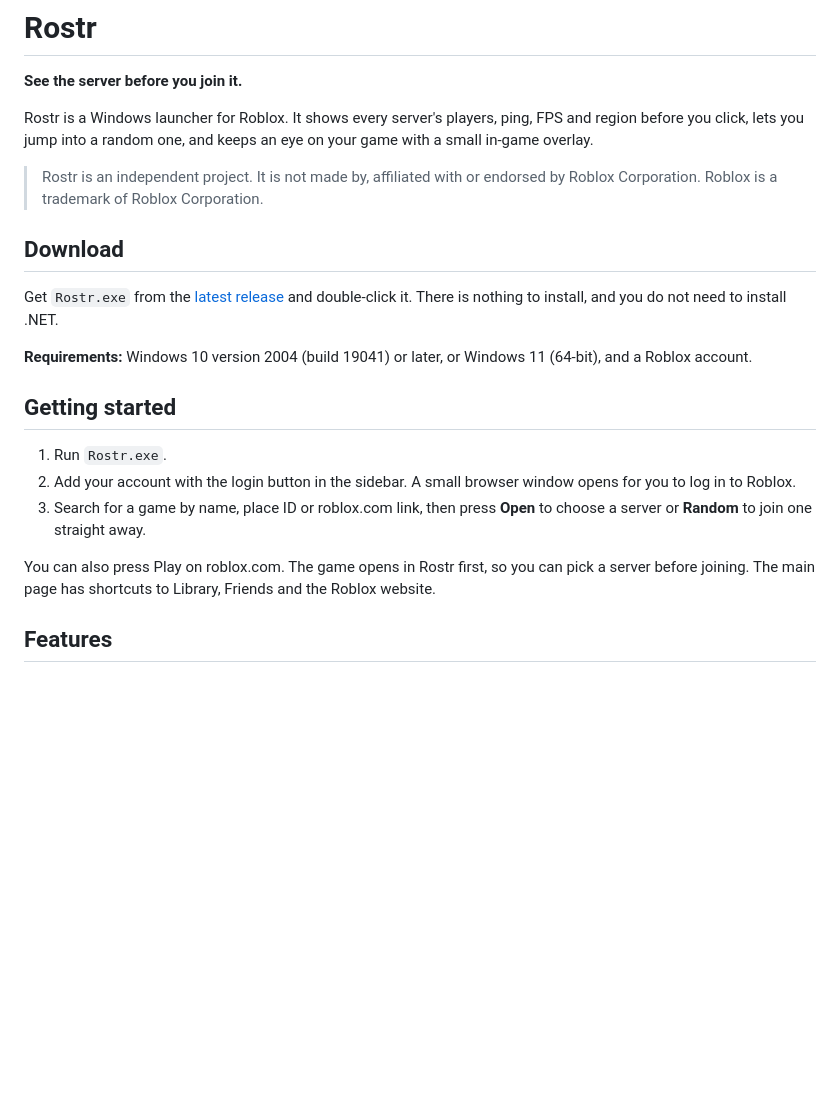
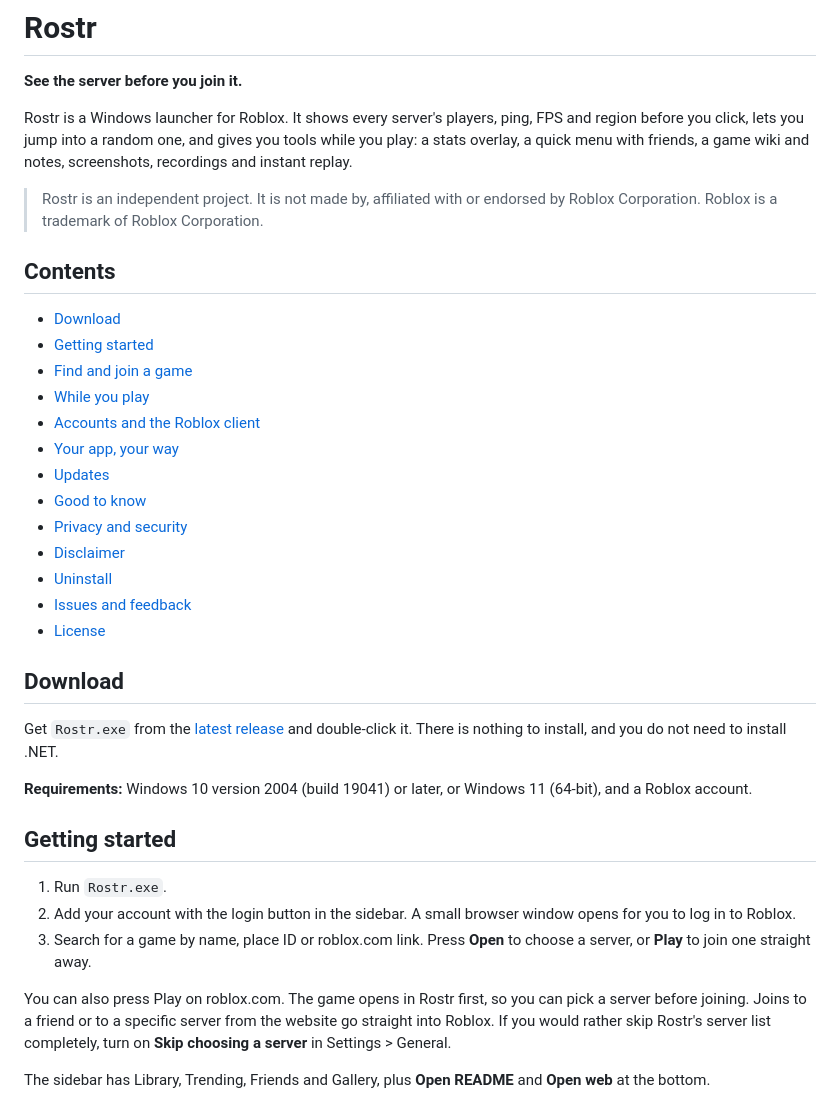
Before and after one commit to stepak2321/rostr.trebka.net, a Markdown page: README.md, the part around one of its changes. Rendered like a GitHub page; blank space fills up the shorter version.

```diff
--- a/README.md
+++ b/README.md
@@ -2,9 +2,25 @@
 
 **See the server before you join it.**
 
-Rostr is a Windows launcher for Roblox. It shows every server's players, ping, FPS and region before you click, lets you jump into a random one, and keeps an eye on your game with a small in-game overlay.
+Rostr is a Windows launcher for Roblox. It shows every server's players, ping, FPS and region before you click, lets you jump into a random one, and gives you tools while you play: a stats overlay, a quick menu with friends, a game wiki and notes, screenshots, recordings and instant replay.
 
 > Rostr is an independent project. It is not made by, affiliated with or endorsed by Roblox Corporation. Roblox is a trademark of Roblox Corporation.
+
+## Contents
+
+- [Download](#download)
+- [Getting started](#getting-started)
+- [Find and join a game](#find-and-join-a-game)
+- [While you play](#while-you-play)
+- [Accounts and the Roblox client](#accounts-and-the-roblox-client)
+- [Your app, your way](#your-app-your-way)
+- [Updates](#updates)
+- [Good to know](#good-to-know)
+- [Privacy and security](#privacy-and-security)
+- [Disclaimer](#disclaimer)
+- [Uninstall](#uninstall)
+- [Issues and feedback](#issues-and-feedback)
+- [License](#license)
 
 ## Download
 
@@ -16,9 +32,9 @@ Get `Rostr.exe` from the [latest release](https://github.com/stepak2321/rostr.tr
 
 1. Run `Rostr.exe`.
 2. Add your account with the login button in the sidebar. A small browser window opens for you to log in to Roblox.
-3. Search for a game by name, place ID or roblox.com link, then press **Open** to choose a server or **Random** to join one straight away.
+3. Search for a game by name, place ID or roblox.com link. Press **Open** to choose a server, or **Play** to join one straight away.
 
-You can also press Play on roblox.com. The game opens in Rostr first, so you can pick a server before joining. The main page has shortcuts to Library, Friends and the Roblox website.
+You can also press Play on roblox.com. The game opens in Rostr first, so you can pick a server before joining. Joins to a friend or to a specific server from the website go straight into Roblox. If you would rather skip Rostr's server list completely, turn on **Skip choosing a server** in Settings > General.
 
-## Features
+The sidebar has Library, Trending, Friends and Gallery, plus **Open README** and **Open web** at the bottom.
 
```
Also changed, not shown: other parts of README.md (+63 -25 lines).
